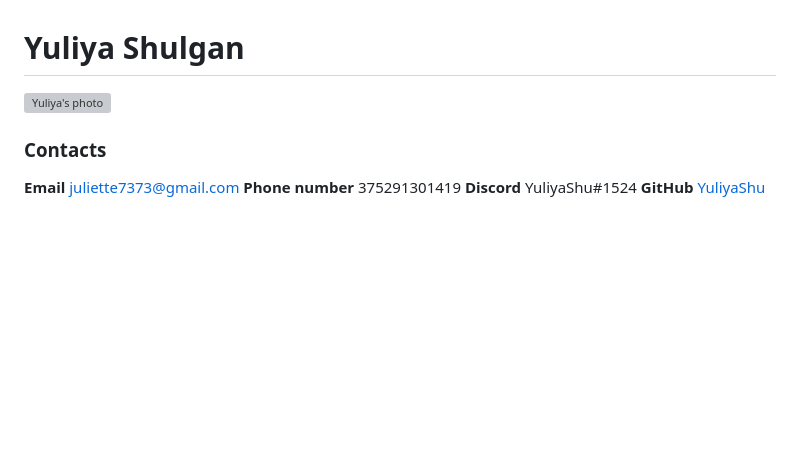
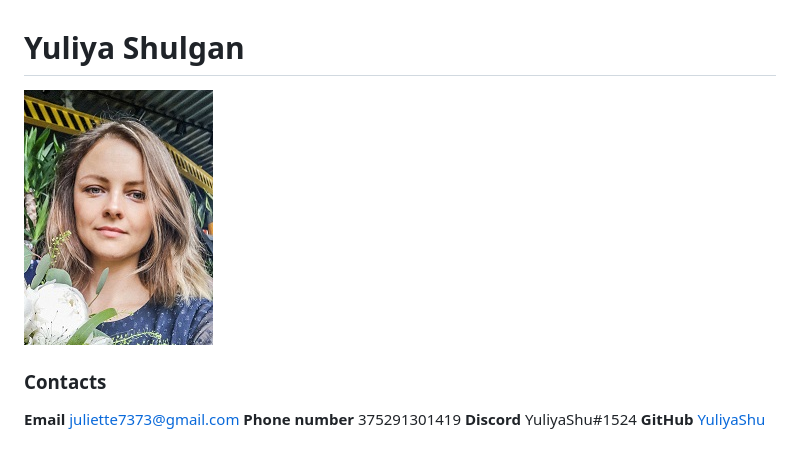
Before and after one commit to YuliyaShu/rsschool-cv, a Markdown page: cm.md, the part around the change. Drawn GitHub-style; pictures changed too: photo_small.jpg (added); blank space fills up the shorter version; grey boxes are pictures that could not be loaded.

Commit message:
docs: add photo_small.jpg and update cm.md

```diff
--- a/cm.md
+++ b/cm.md
@@ -1,5 +1,5 @@
 # Yuliya Shulgan
-![Yuliya's photo](/photo.jpg)
+![Yuliya's photo](/photo_small.jpg)
 ### Contacts
 **Email** juliette7373@gmail.com
 **Phone number** 375291301419
```
